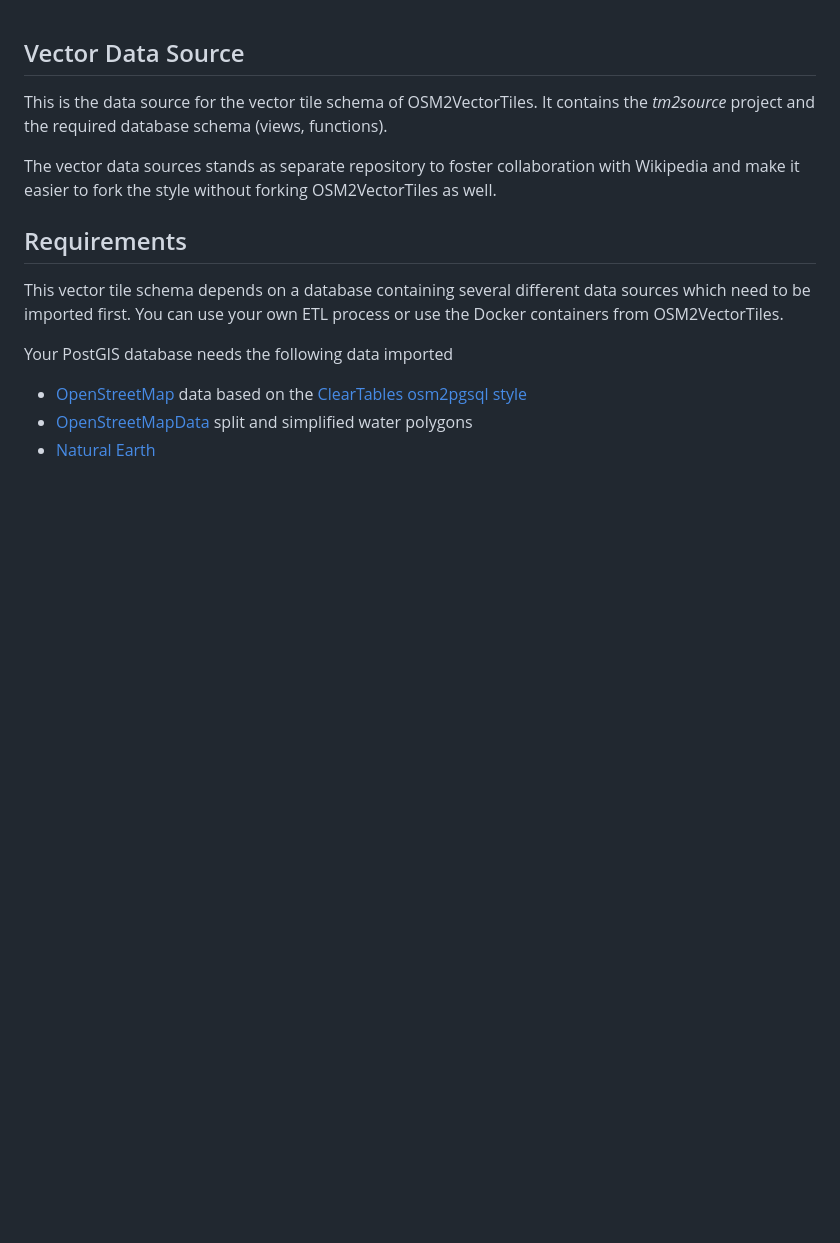
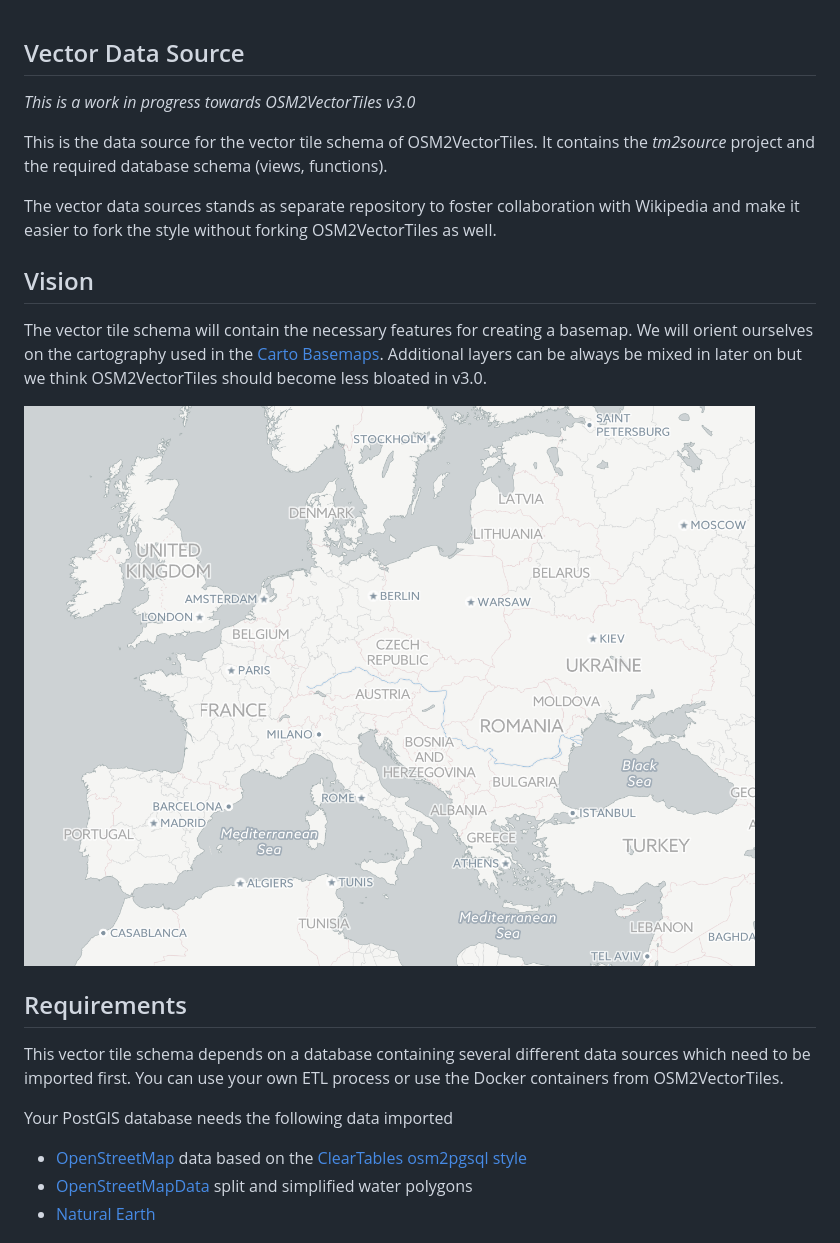
Before and after one commit to openmaptiles/openmaptiles, a Markdown page: README.md, the part around one of its changes. GitHub-like rendering; pictures changed too: basemap_vision.png (added); blank space fills up the shorter version.

Commit message:
Add vision to README

```diff
--- a/README.md
+++ b/README.md
@@ -1,10 +1,20 @@
 ## Vector Data Source
+
+*This is a work in progress towards OSM2VectorTiles v3.0*
 
 This is the data source for the vector tile schema of OSM2VectorTiles.
 It contains the *tm2source* project and the required database schema (views, functions).
 
 The vector data sources stands as separate repository to foster collaboration with Wikipedia
 and make it easier to fork the style without forking OSM2VectorTiles as well.
+
+## Vision
+
+The vector tile schema will contain the necessary features for creating a basemap.
+We will orient ourselves on the cartography used in the [Carto Basemaps](https://carto.com/location-data-services/basemaps/).
+Additional layers can be always be mixed in later on but we think OSM2VectorTiles should become less bloated in v3.0.
+
+![Future basemaps based on OSM2VectorTiles v3.0?](./basemap_vision.png)
 
 ## Requirements
 
```
Also changed, not shown: other parts of README.md (+42 -0 lines).
